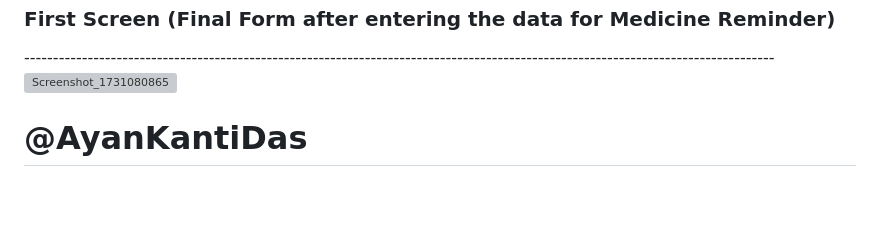
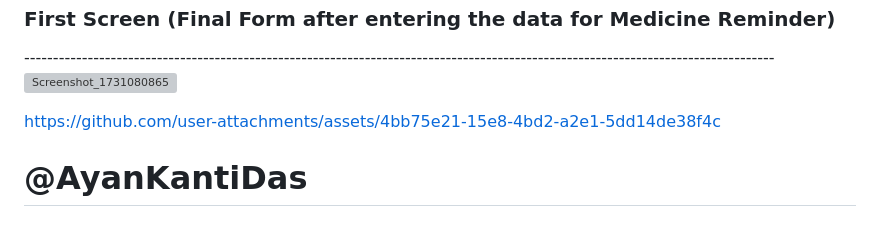
Before and after one commit to AyanKantiDas/Medicine-Reminder-App, a Markdown page: README.md, the part around the change. Drawn GitHub-style; blank space fills up the shorter version; grey boxes are pictures that could not be loaded.

```diff
--- a/README.md
+++ b/README.md
@@ -101,7 +101,7 @@ This functionality allows users to quickly access comprehensive information abou
 
 
 
-
+https://github.com/user-attachments/assets/4bb75e21-15e8-4bd2-a2e1-5dd14de38f4c
 
 
 
```
